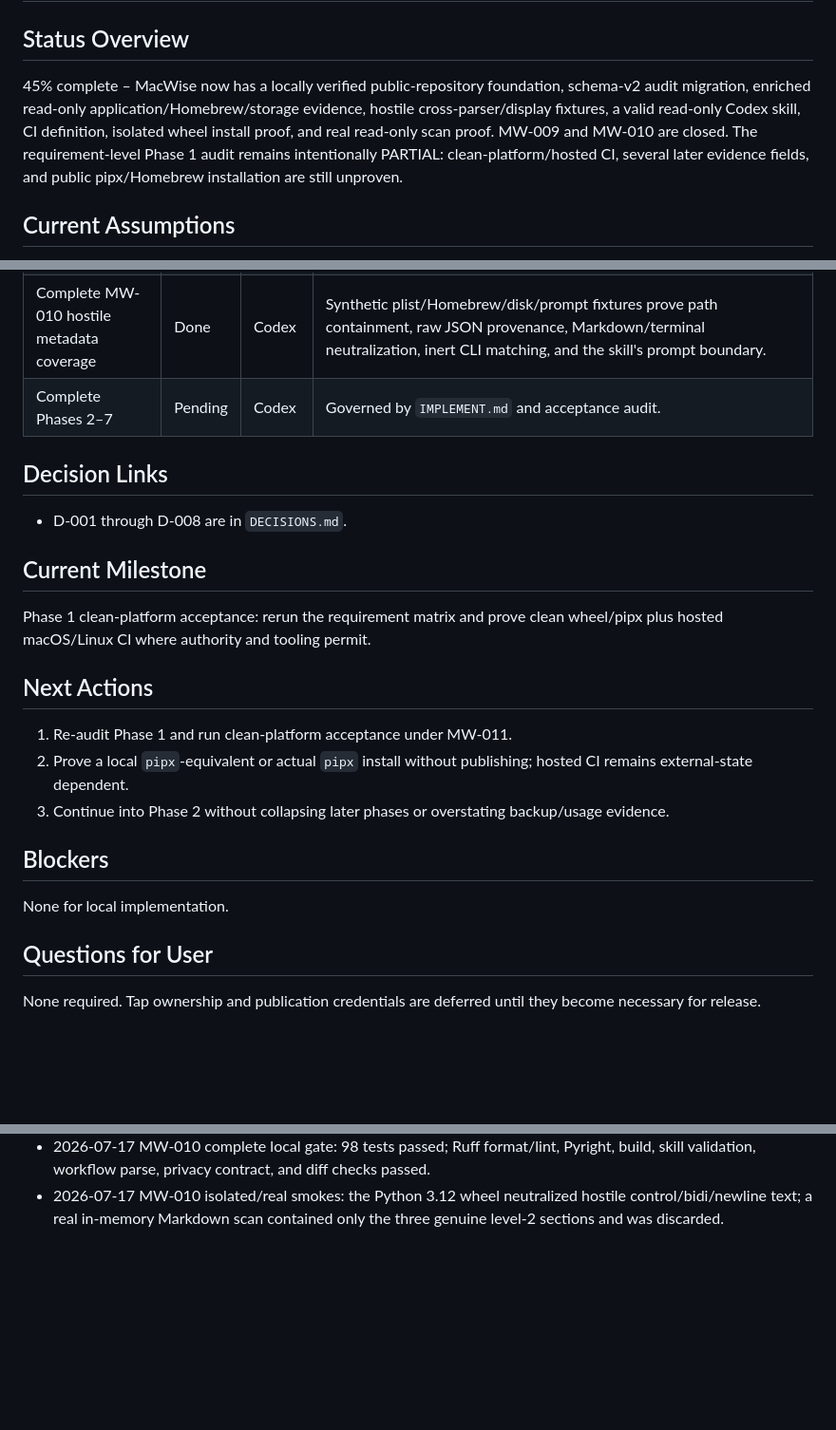
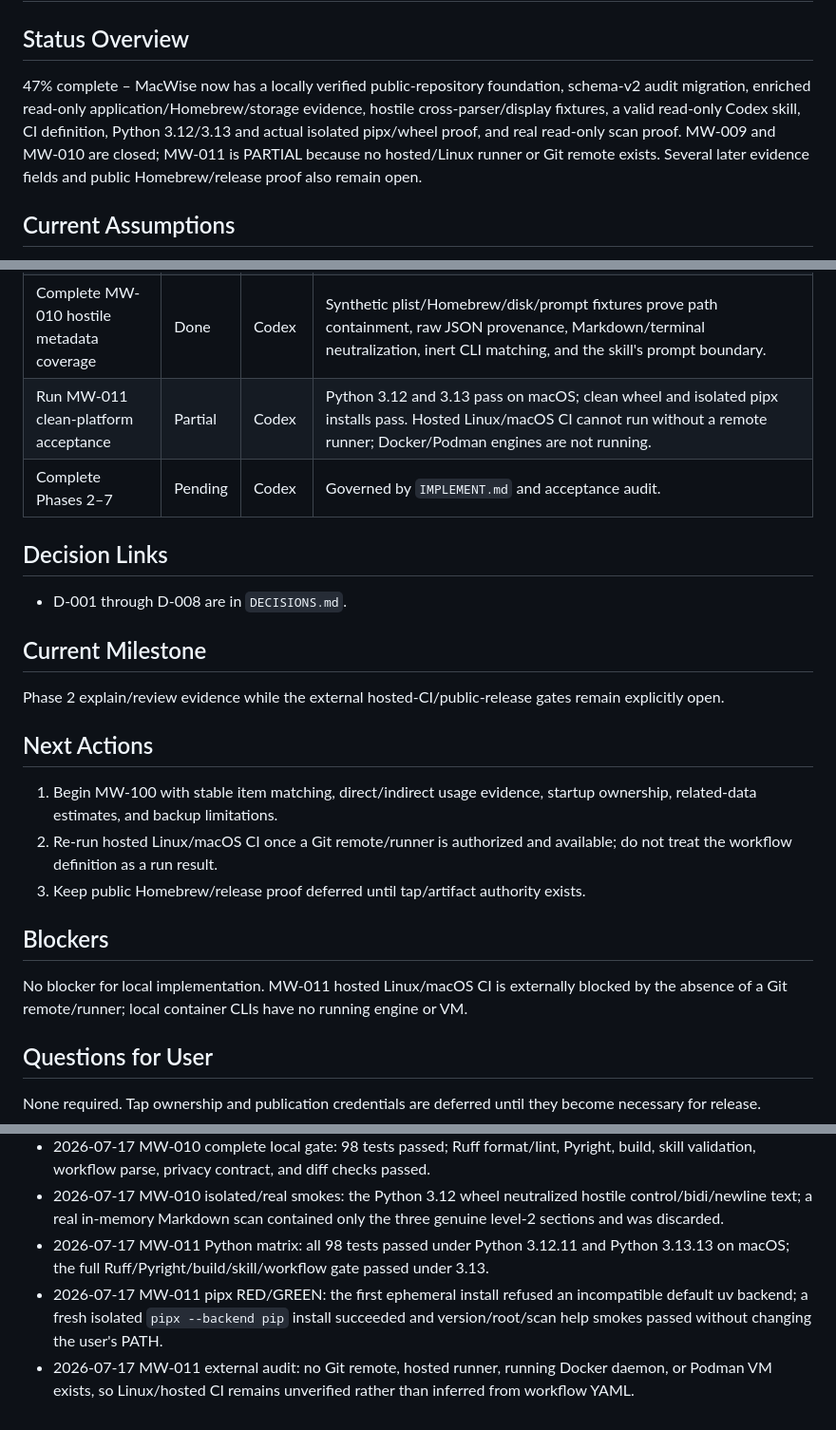
Before and after one commit to deesatzed/macwise, a Markdown page: PROGRESS.md, 3 parts joined by grey strips. Shown at 95% size. Drawn GitHub-style; blank space fills up the shorter version.

Commit message:
docs: record partial clean-platform acceptance

```diff
--- a/PROGRESS.md
+++ b/PROGRESS.md
@@ -2,7 +2,7 @@
 
 ## Status Overview
 
-45% complete – MacWise now has a locally verified public-repository foundation, schema-v2 audit migration, enriched read-only application/Homebrew/storage evidence, hostile cross-parser/display fixtures, a valid read-only Codex skill, CI definition, isolated wheel install proof, and real read-only scan proof. MW-009 and MW-010 are closed. The requirement-level Phase 1 audit remains intentionally PARTIAL: clean-platform/hosted CI, several later evidence fields, and public pipx/Homebrew installation are still unproven.
+47% complete – MacWise now has a locally verified public-repository foundation, schema-v2 audit migration, enriched read-only application/Homebrew/storage evidence, hostile cross-parser/display fixtures, a valid read-only Codex skill, CI definition, Python 3.12/3.13 and actual isolated pipx/wheel proof, and real read-only scan proof. MW-009 and MW-010 are closed; MW-011 is PARTIAL because no hosted/Linux runner or Git remote exists. Several later evidence fields and public Homebrew/release proof also remain open.
 
 ## Current Assumptions
 
@@ -33,6 +33,7 @@
 | Audit Phase 1 against `GOAL.md` | Done | Codex | `docs/phase-1-acceptance.md` verdict is PARTIAL with direct evidence and explicit collector/release gaps. |
 | Close MW-009 inventory field gaps | Done | Codex | Schema v2 plus application signing/architecture/process/components/source, Homebrew size/executable/state/reference/location/correlation, and storage topology/ownership/Time Machine facts are fixture-tested and real-smoked. |
 | Complete MW-010 hostile metadata coverage | Done | Codex | Synthetic plist/Homebrew/disk/prompt fixtures prove path containment, raw JSON provenance, Markdown/terminal neutralization, inert CLI matching, and the skill's prompt boundary. |
+| Run MW-011 clean-platform acceptance | Partial | Codex | Python 3.12 and 3.13 pass on macOS; clean wheel and isolated pipx installs pass. Hosted Linux/macOS CI cannot run without a remote runner; Docker/Podman engines are not running. |
 | Complete Phases 2–7 | Pending | Codex | Governed by `IMPLEMENT.md` and acceptance audit. |
 
 ## Decision Links
@@ -41,17 +42,17 @@
 
 ## Current Milestone
 
-Phase 1 clean-platform acceptance: rerun the requirement matrix and prove clean wheel/pipx plus hosted macOS/Linux CI where authority and tooling permit.
+Phase 2 explain/review evidence while the external hosted-CI/public-release gates remain explicitly open.
 
 ## Next Actions
 
-1. Re-audit Phase 1 and run clean-platform acceptance under MW-011.
-2. Prove a local `pipx`-equivalent or actual `pipx` install without publishing; hosted CI remains external-state dependent.
-3. Continue into Phase 2 without collapsing later phases or overstating backup/usage evidence.
+1. Begin MW-100 with stable item matching, direct/indirect usage evidence, startup ownership, related-data estimates, and backup limitations.
+2. Re-run hosted Linux/macOS CI once a Git remote/runner is authorized and available; do not treat the workflow definition as a run result.
+3. Keep public Homebrew/release proof deferred until tap/artifact authority exists.
 
 ## Blockers
 
-None for local implementation.
+No blocker for local implementation. MW-011 hosted Linux/macOS CI is externally blocked by the absence of a Git remote/runner; local container CLIs have no running engine or VM.
 
 ## Questions for User
 
@@ -99,3 +100,6 @@ None required. Tap ownership and publication credentials are deferred until they
 - 2026-07-17 MW-010 GREEN: 4 focused security tests and 46 security/reporting/CLI regressions passed after shared human-display sanitization and the strengthened skill boundary.
 - 2026-07-17 MW-010 complete local gate: 98 tests passed; Ruff format/lint, Pyright, build, skill validation, workflow parse, privacy contract, and diff checks passed.
 - 2026-07-17 MW-010 isolated/real smokes: the Python 3.12 wheel neutralized hostile control/bidi/newline text; a real in-memory Markdown scan contained only the three genuine level-2 sections and was discarded.
+- 2026-07-17 MW-011 Python matrix: all 98 tests passed under Python 3.12.11 and Python 3.13.13 on macOS; the full Ruff/Pyright/build/skill/workflow gate passed under 3.13.
+- 2026-07-17 MW-011 pipx RED/GREEN: the first ephemeral install refused an incompatible default uv backend; a fresh isolated `pipx --backend pip` install succeeded and version/root/scan help smokes passed without changing the user's PATH.
+- 2026-07-17 MW-011 external audit: no Git remote, hosted runner, running Docker daemon, or Podman VM exists, so Linux/hosted CI remains unverified rather than inferred from workflow YAML.
```
Also changed, not shown: TASK_QUEUE.md (+2 -2 lines), docs/phase-1-acceptance.md (+4 -2 lines).
